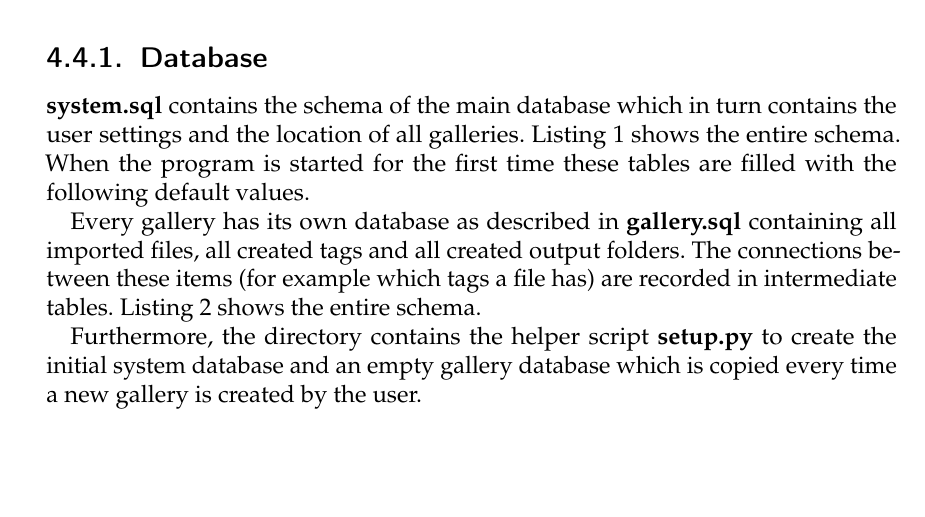
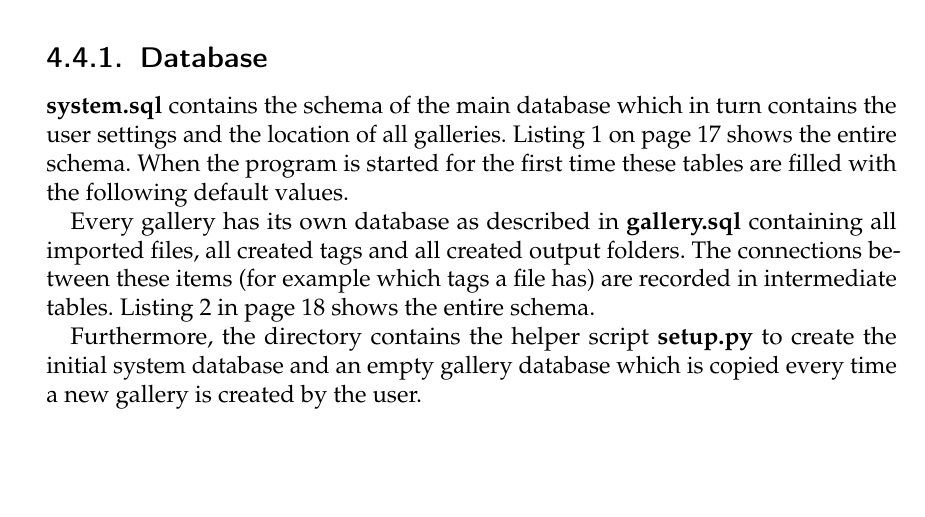
Before and after one commit to TeamOctoTagger/Thesis, a LaTeX thesis (thesis.tex, which reads chapters/execution.tex): part of page 25 of 43, cut so that both start at the same text. Compiled offline with pdfLaTeX.

Commit message:
Improve formatting

```diff
--- a/chapters/execution.tex
+++ b/chapters/execution.tex
@@ -210,8 +210,9 @@ certain category of files.
 
 \tfpath{system.sql} contains the schema of the main database which in turn
 contains the user settings and the location of all galleries.
-\Cref{lst:db:system} shows the entire schema. When the program is started for
-the first time these tables are filled with the following default values.
+\Cref{lst:db:system} on \cpageref{lst:db:system} shows the entire schema. When
+the program is started for the first time these tables are filled with the
+following default values.
 
 \begin{table}[!h]
 	\centering
@@ -238,7 +239,8 @@ the first time these tables are filled with the following default values.
 Every gallery has its own database as described in \tfpath{gallery.sql}
 containing all imported files, all created tags and all created output folders.
 The connections between these items (for example which tags a file has) are
-recorded in intermediate tables. \Cref{lst:db:gallery} shows the entire schema.
+recorded in intermediate tables. \Cref{lst:db:gallery} in
+\cpageref{lst:db:gallery} shows the entire schema.
 
 Furthermore, the directory contains the helper script \tfpath{setup.py} to
 create the initial system database and an empty gallery database which is
```
Also changed, not shown: thesis.tex (+2 -0 lines).
